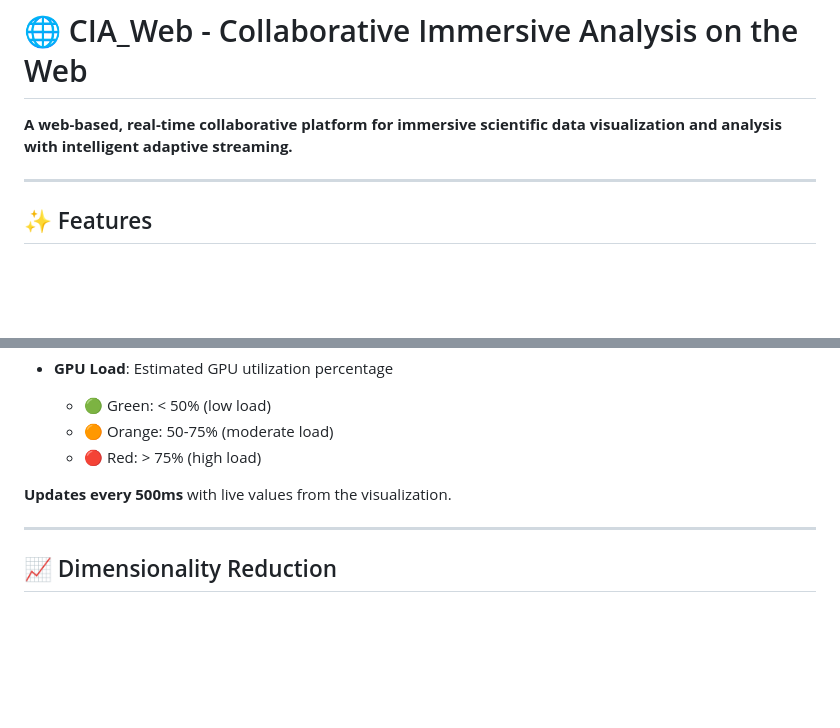
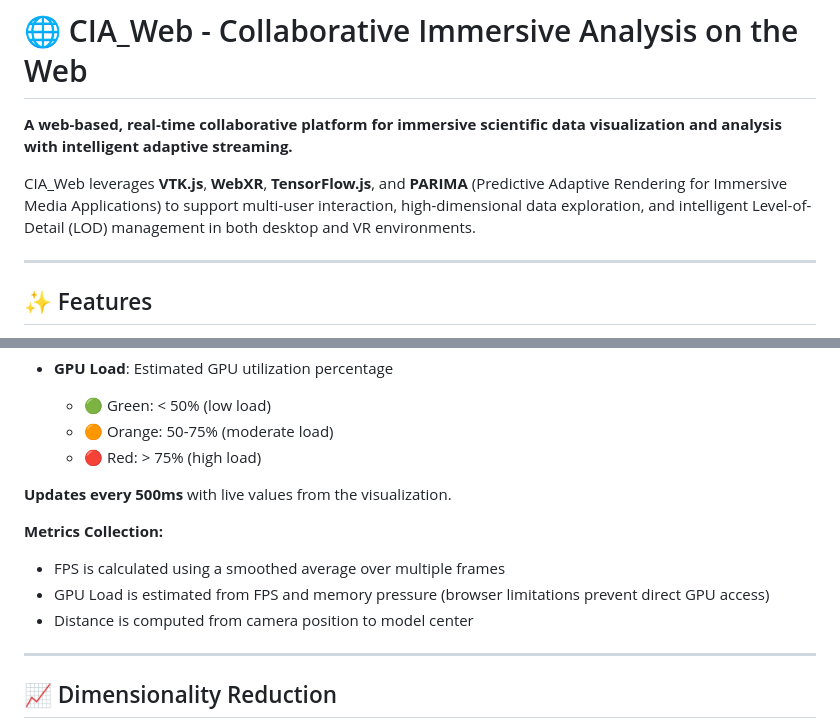
Before and after one commit to github-pratik/Adaptive_machineLearning_VTK, a Markdown page: README.md, 2 parts joined by grey strips. Rendered like a GitHub page; blank space fills up the shorter version.

```diff
--- a/README.md
+++ b/README.md
@@ -2,7 +2,7 @@
 
 **A web-based, real-time collaborative platform for immersive scientific data visualization and analysis with intelligent adaptive streaming.**
 
-
+CIA_Web leverages **VTK.js**, **WebXR**, **TensorFlow.js**, and **PARIMA** (Predictive Adaptive Rendering for Immersive Media Applications) to support multi-user interaction, high-dimensional data exploration, and intelligent Level-of-Detail (LOD) management in both desktop and VR environments.
 
 ---
 
@@ -457,6 +459,11 @@ The application includes a **real-time metrics dashboard** integrated into the l
 
 **Updates every 500ms** with live values from the visualization.
 
+**Metrics Collection:**
+- FPS is calculated using a smoothed average over multiple frames
+- GPU Load is estimated from FPS and memory pressure (browser limitations prevent direct GPU access)
+- Distance is computed from camera position to model center
+
 ---
 
 ## 📈 Dimensionality Reduction
```
Also changed, not shown: other parts of README.md (+49 -18 lines).
